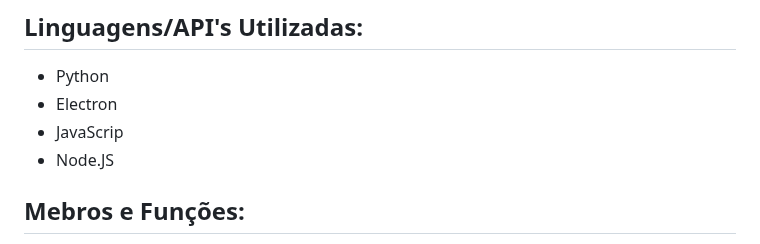
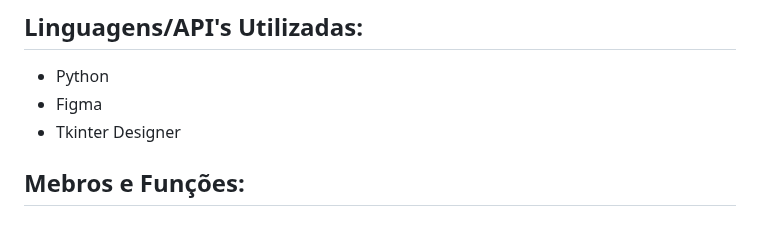
Before and after one commit to GabrielFrazz/Trabalho-Engenharia-de-Software, a Markdown page: README.md, the part around the change. Rendered like a GitHub page.

Commit message:
Atualização do README (mudanças nas API's)
Retiradas as API's e linguagens que não serão mais utilizadas e adicionadas as novas atualmente.

```diff
--- a/README.md
+++ b/README.md
@@ -257,9 +257,8 @@ Este projeto tem como objetivo desenvolver um software de gerenciamento geral e
 
 ## Linguagens/API's Utilizadas:
    - Python
-   - Electron
-   - JavaScrip
-   - Node.JS
+   - Figma
+   - Tkinter Designer
 
 ## Mebros e Funções:
 
```
